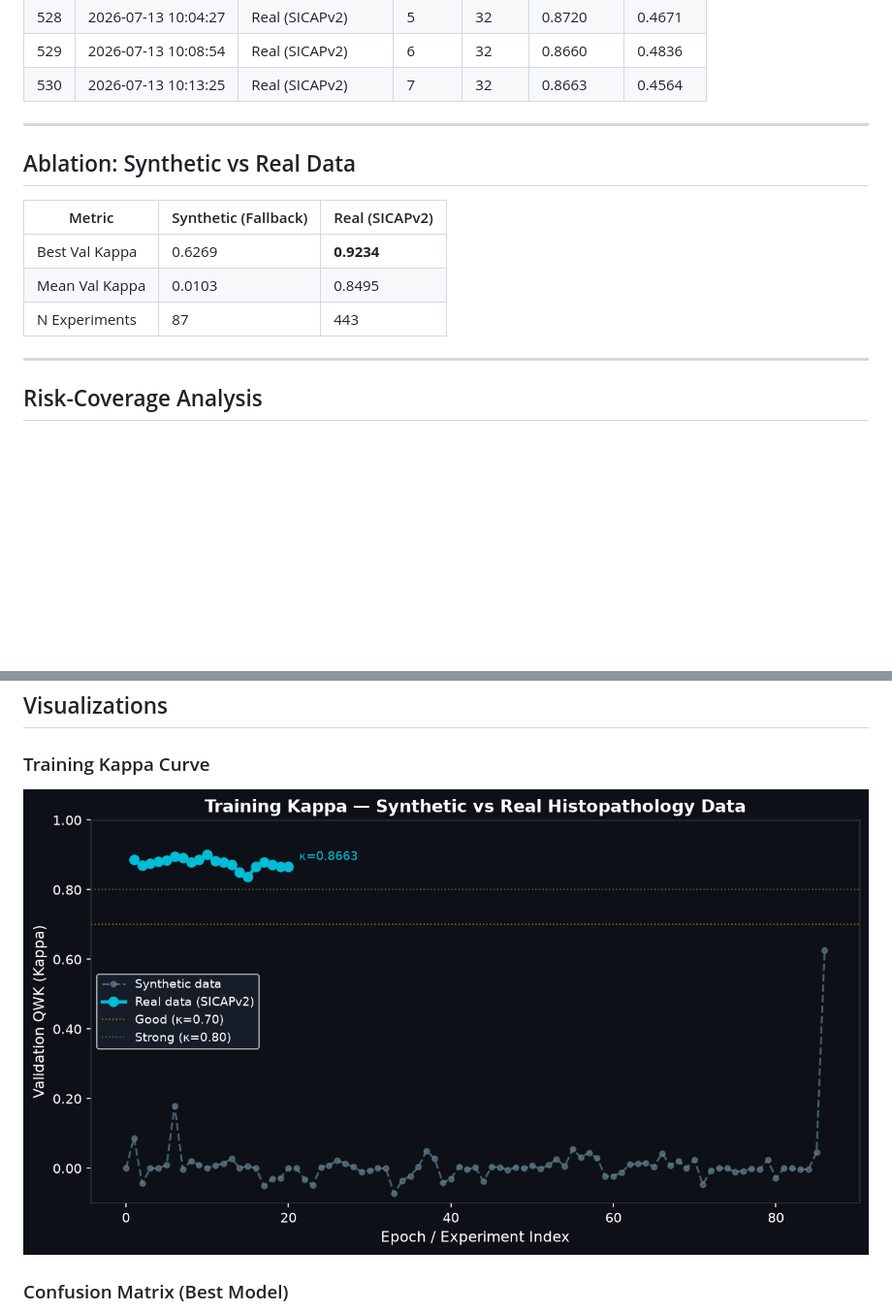
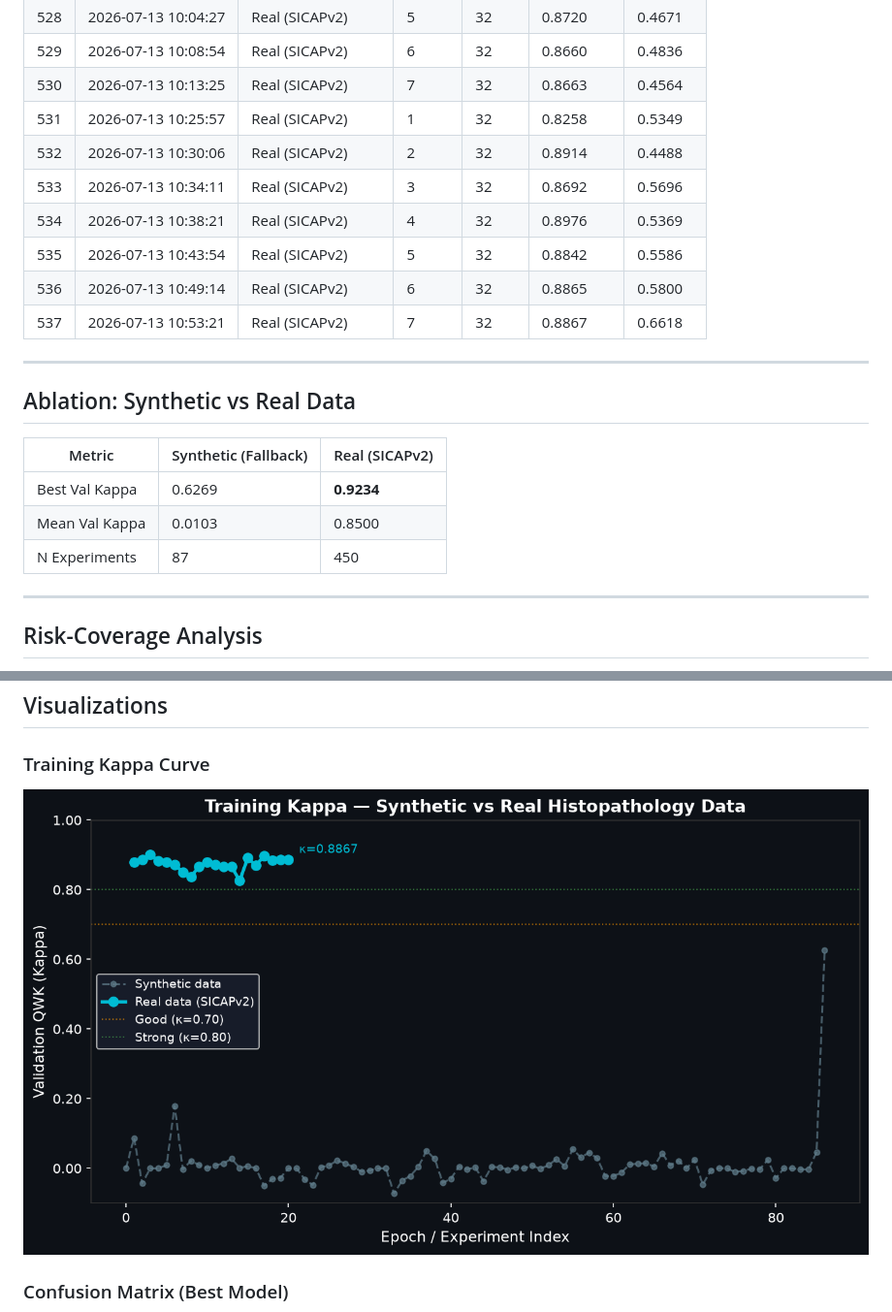
Before and after one commit to abdulbasit742/prostate-cadx, a Markdown page: docs/RESULTS.md, 2 parts joined by grey strips. Shown at 97% size. GitHub-like rendering; pictures changed too: docs/assets/kappa_curve.png; blank space fills up the shorter version.

Commit message:
docs(auto): update results & paper after sweep backbone=efficientnet_b0 kappa=[latest]

```diff
--- a/docs/RESULTS.md
+++ b/docs/RESULTS.md
@@ -551,6 +551,13 @@
 | 528 | 2026-07-13 10:04:27 | Real (SICAPv2) | 5 | 32 | 0.8720 | 0.4671 |
 | 529 | 2026-07-13 10:08:54 | Real (SICAPv2) | 6 | 32 | 0.8660 | 0.4836 |
 | 530 | 2026-07-13 10:13:25 | Real (SICAPv2) | 7 | 32 | 0.8663 | 0.4564 |
+| 531 | 2026-07-13 10:25:57 | Real (SICAPv2) | 1 | 32 | 0.8258 | 0.5349 |
+| 532 | 2026-07-13 10:30:06 | Real (SICAPv2) | 2 | 32 | 0.8914 | 0.4488 |
+| 533 | 2026-07-13 10:34:11 | Real (SICAPv2) | 3 | 32 | 0.8692 | 0.5696 |
+| 534 | 2026-07-13 10:38:21 | Real (SICAPv2) | 4 | 32 | 0.8976 | 0.5369 |
+| 535 | 2026-07-13 10:43:54 | Real (SICAPv2) | 5 | 32 | 0.8842 | 0.5586 |
+| 536 | 2026-07-13 10:49:14 | Real (SICAPv2) | 6 | 32 | 0.8865 | 0.5800 |
+| 537 | 2026-07-13 10:53:21 | Real (SICAPv2) | 7 | 32 | 0.8867 | 0.6618 |
 
 ---
 
@@ -559,8 +566,8 @@
 | Metric | Synthetic (Fallback) | Real (SICAPv2) |
 |--------|---------------------|----------------|
 | Best Val Kappa | 0.6269 | **0.9234** |
-| Mean Val Kappa | 0.0103 | 0.8495 |
-| N Experiments | 87 | 443 |
+| Mean Val Kappa | 0.0103 | 0.8500 |
+| N Experiments | 87 | 450 |
 
 ---
 
```
Also changed, not shown: other parts of docs/RESULTS.md (+1 -1 lines).
